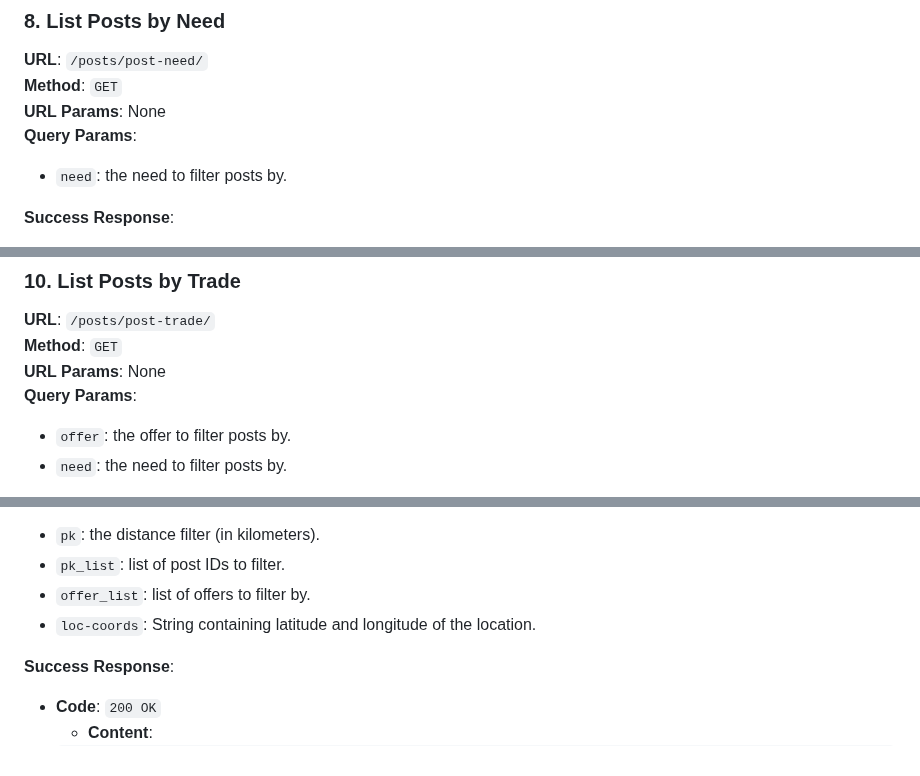
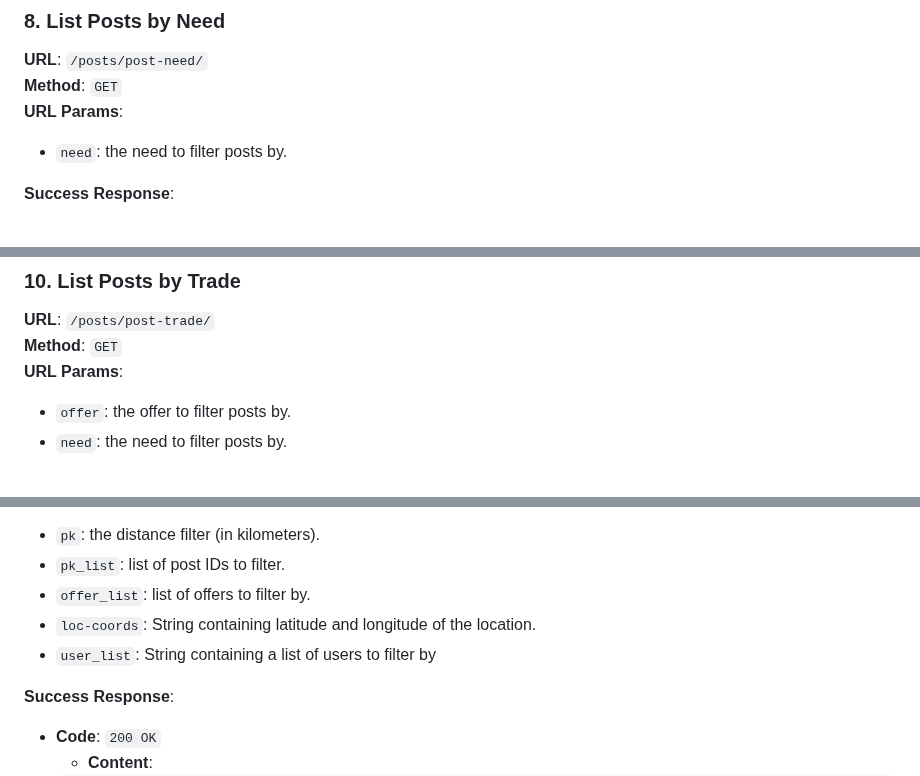
Before and after one commit to UofT-UTSC-CS-sandbox/final-term-project-talenttrade, a Markdown page: doc/api.md, 3 parts joined by grey strips. Rendered like a GitHub page.

```diff
--- a/doc/api.md
+++ b/doc/api.md
@@ -481,8 +502,7 @@
 
 **URL**: `/posts/post-need/`
 **Method**: `GET`
-**URL Params**: None
-**Query Params**:
+**URL Params**:
 
 - `need`: the need to filter posts by.
 
@@ -533,8 +553,7 @@
 
 **URL**: `/posts/post-trade/`
 **Method**: `GET`
-**URL Params**: None
-**Query Params**:
+**URL Params**:
 
 - `offer`: the offer to filter posts by.
 - `need`: the need to filter posts by.
@@ -566,6 +585,7 @@
 - `pk_list`: list of post IDs to filter.
 - `offer_list`: list of offers to filter by.
 - `loc-coords`: String containing latitude and longitude of the location.
+- `user_list`: String containing a list of users to filter by
 
 **Success Response**:
 
```
Also changed, not shown: other parts of doc/api.md (+58 -12 lines).
